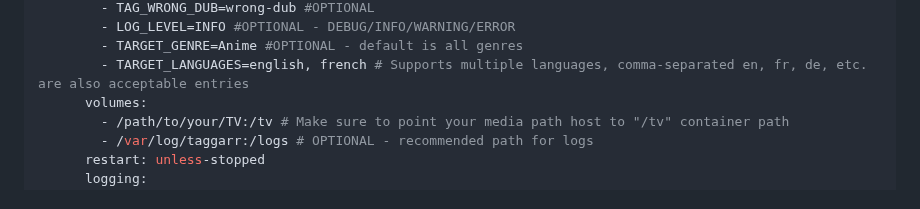
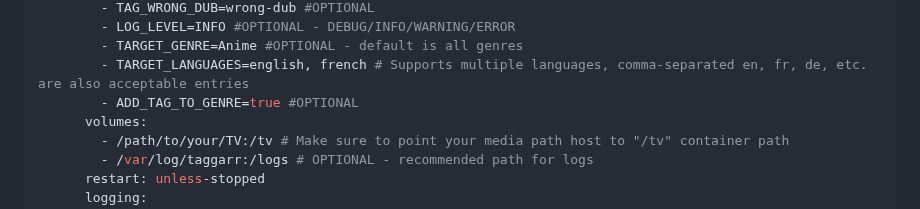
Before and after one commit to BassHous3/taggarr, a Markdown page: README.md, the part around the change. Drawn GitHub-style.

```diff
--- a/README.md
+++ b/README.md
@@ -157,6 +157,7 @@ services:
         - LOG_LEVEL=INFO #OPTIONAL - DEBUG/INFO/WARNING/ERROR
         - TARGET_GENRE=Anime #OPTIONAL - default is all genres
         - TARGET_LANGUAGES=english, french # Supports multiple languages, comma-separated en, fr, de, etc. are also acceptable entries
+        - ADD_TAG_TO_GENRE=true #OPTIONAL
       volumes:
         - /path/to/your/TV:/tv # Make sure to point your media path host to "/tv" container path
         - /var/log/taggarr:/logs # OPTIONAL - recommended path for logs
```
